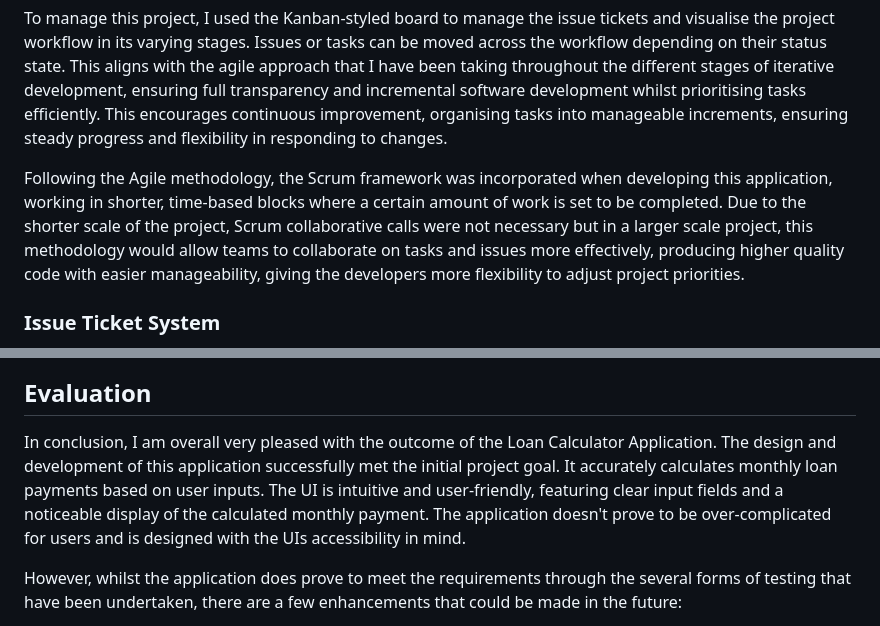
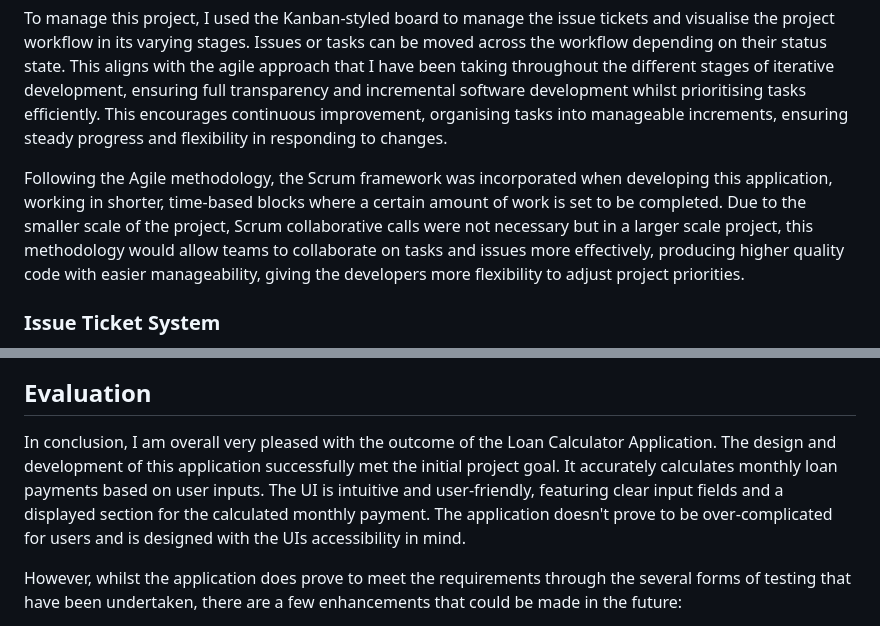
Before and after one commit to williampowell03/will-p-july24, a Markdown page: README.md, 2 parts joined by grey strips. Rendered like a GitHub page.

```diff
--- a/README.md
+++ b/README.md
@@ -180,7 +180,7 @@ When managing this Loan Calculator Project, I used the GitHub Projects tool. Git
 
 To manage this project, I used the Kanban-styled board to manage the issue tickets and visualise the project workflow in its varying stages. Issues or tasks can be moved across the workflow depending on their status state. This aligns with the agile approach that I have been taking throughout the different stages of iterative development, ensuring full transparency and incremental software development whilst prioritising tasks efficiently. This encourages continuous improvement, organising tasks into manageable increments, ensuring steady progress and flexibility in responding to changes.
 
-Following the Agile methodology, the Scrum framework was incorporated when developing this application, working in shorter, time-based blocks where a certain amount of work is set to be completed. Due to the shorter scale of the project, Scrum collaborative calls were not necessary but in a larger scale project, this methodology would allow teams to collaborate on tasks and issues more effectively, producing higher quality code with easier manageability, giving the developers more flexibility to adjust project priorities.
+Following the Agile methodology, the Scrum framework was incorporated when developing this application, working in shorter, time-based blocks where a certain amount of work is set to be completed. Due to the smaller scale of the project, Scrum collaborative calls were not necessary but in a larger scale project, this methodology would allow teams to collaborate on tasks and issues more effectively, producing higher quality code with easier manageability, giving the developers more flexibility to adjust project priorities.
 
 
 ### Issue Ticket System
@@ -192,7 +192,7 @@ Each ticket in the list of issues corresponds with a task, whether that be a fea
 
 ## Evaluation
 
-In conclusion, I am overall very pleased with the outcome of the Loan Calculator Application. The design and development of this application successfully met the initial project goal. It accurately calculates monthly loan payments based on user inputs. The UI is intuitive and user-friendly, featuring clear input fields and a noticeable display of the calculated monthly payment. The application doesn't prove to be over-complicated for users and is designed with the UIs accessibility in mind.
+In conclusion, I am overall very pleased with the outcome of the Loan Calculator Application. The design and development of this application successfully met the initial project goal. It accurately calculates monthly loan payments based on user inputs. The UI is intuitive and user-friendly, featuring clear input fields and a displayed section for the calculated monthly payment. The application doesn't prove to be over-complicated for users and is designed with the UIs accessibility in mind.
 
 However, whilst the application does prove to meet the requirements through the several forms of testing that have been undertaken, there are a few enhancements that could be made in the future:
 * Further Accessibility Improvements: Ensuring the application meets accessibility standards for users with disabilities.
```
Also changed, not shown: other parts of README.md (+6 -6 lines).
